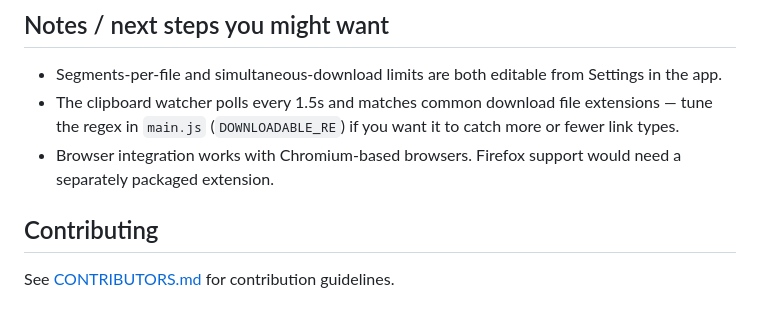
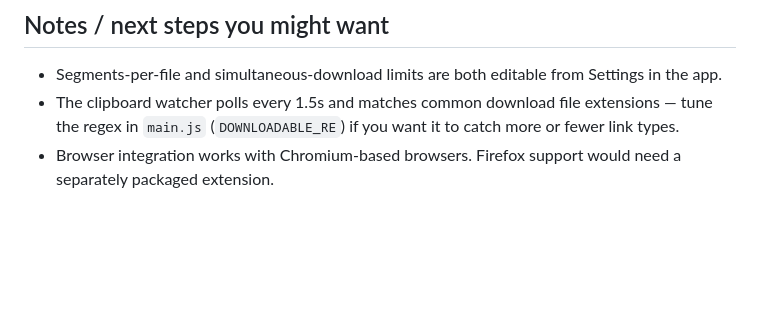
Before and after one commit to AbdulGhaffarcs/Gale_IDM, a Markdown page: README.md, the part around the change. Rendered like a GitHub page; blank space fills up the shorter version.

Commit message:
Delete Contributing section from README
Removed contributing section from README.

```diff
--- a/README.md
+++ b/README.md
@@ -156,7 +156,3 @@ test/smoke*.js           Standalone engine tests you can run with plain `node`,
   to catch more or fewer link types.
 - Browser integration works with Chromium-based browsers. Firefox support
   would need a separately packaged extension.
-
-## Contributing
-
-See [CONTRIBUTORS.md](CONTRIBUTORS.md) for contribution guidelines.
```
